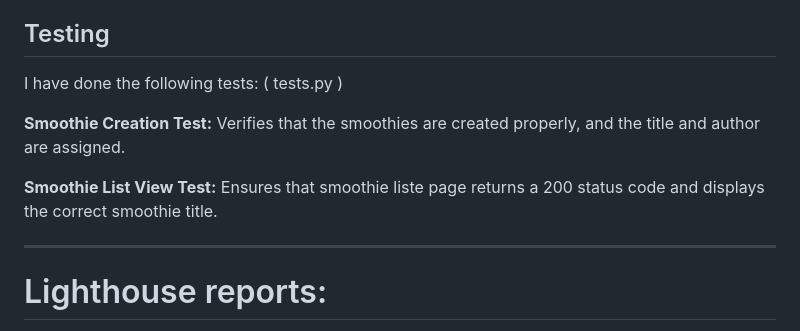
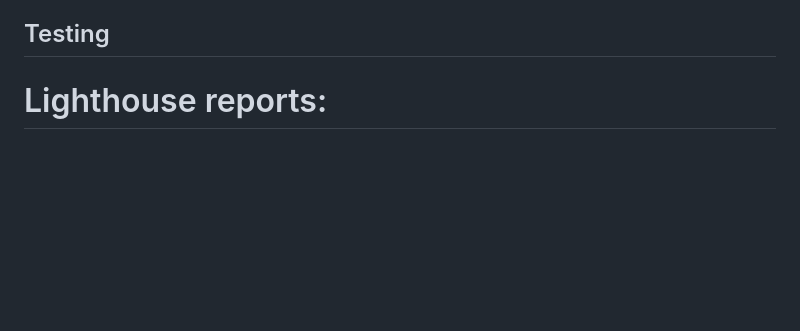
Before and after one commit to mariebernf/p_3_smoothie, a Markdown page: README.md, the part around the change. GitHub-like rendering; blank space fills up the shorter version.

```diff
--- a/README.md
+++ b/README.md
@@ -123,14 +123,6 @@ Fallback Font: sans-serif for Montserrat in case it doesn't load.
 *Now you can open the cloned repository in a code editor and make changes.
 
 ## Testing
-
-I have done the following tests: ( tests.py )
-
-**Smoothie Creation Test:** Verifies that the smoothies are created properly, and the title and author are assigned.
-
-**Smoothie List View Test:** Ensures that smoothie liste page returns a 200 status code and displays the correct smoothie title.
-
----
 
 # Lighthouse reports:
 
```
